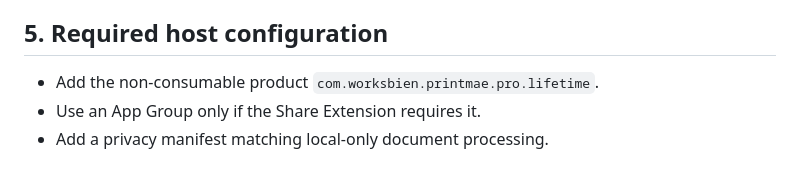
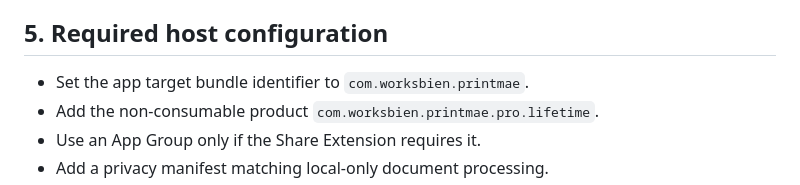
Before and after one commit to lrodeveloperr/Printmae-ios, a Markdown page: Engine/Docs/INTEGRATION.md, the part around the change. GitHub-like rendering.

Commit message:
Use registered PrintMae bundle identifier

```diff
--- a/Engine/Docs/INTEGRATION.md
+++ b/Engine/Docs/INTEGRATION.md
@@ -63,6 +63,7 @@ The Share Extension may copy a security-scoped input into the same app-group sta
 
 ## 5. Required host configuration
 
+- Set the app target bundle identifier to `com.worksbien.printmae`.
 - Add the non-consumable product `com.worksbien.printmae.pro.lifetime`.
 - Use an App Group only if the Share Extension requires it.
 - Add a privacy manifest matching local-only document processing.
```
